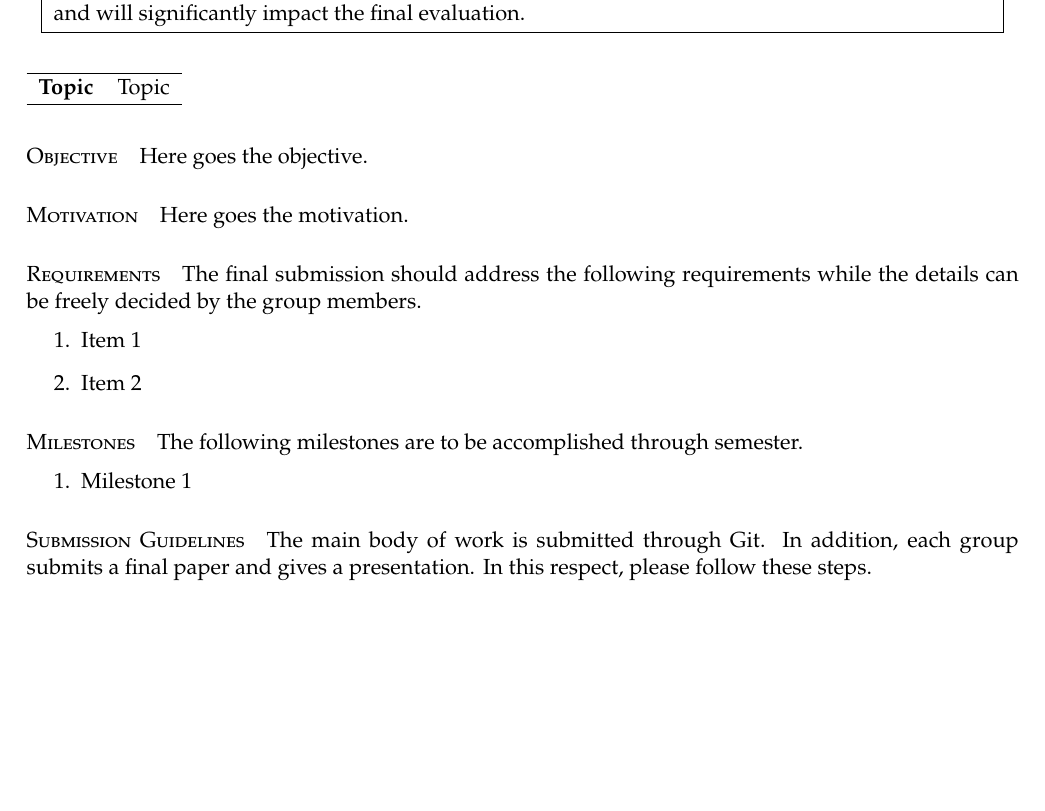
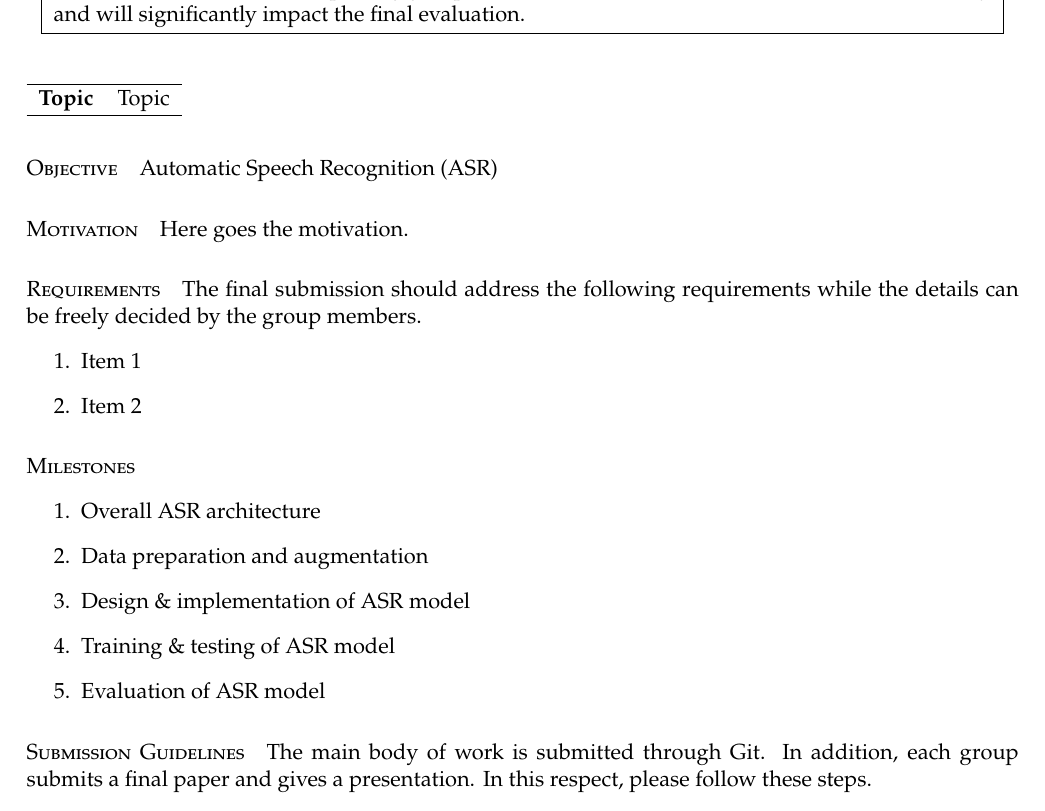
Before and after one commit to strangehiccups/ECE1508, a LaTeX document (Proposal/main.tex): part of page 1 of 2, cut so that both start at the same text, the shorter picture padded with empty space. Compiled offline with pdfLaTeX.

Commit message:
first draft of milestones

```diff
--- a/Proposal/main.tex
+++ b/Proposal/main.tex
@@ -127,7 +127,7 @@
 \end{table}
 
 \paragraph*{Objective}
-Here goes the objective.
+Automatic Speech Recognition (ASR) % evaluate the trade-offs of various ASR techniques?
 
 \paragraph*{Motivation}
 Here goes the motivation.
@@ -139,12 +139,31 @@ Here goes the motivation.
 \end{enumerate}
 
 \paragraph*{Milestones}
-The following milestones are to be accomplished through semester.
 \begin{enumerate}
-	\item Milestone 1
+    \item Overall ASR architecture
+	\item Data preparation and augmentation
+        % \begin{itemize}
+        %     \item resample and convert all audio clips to have uniform sample rate, channels, and duration
+        %     \item audio augmentation (time shift, pitch shift, etc)
+        %     \item convert uniform audio clips into Mel Spectrograms
+        %     \item apply Mel Frequency Cepstral Coefficients (MFCC) to Mel Spectrograms
+        %     \item spectrogram augmentation (frequency mask, time mask, etc)
+        % \end{itemize}
+    \item Design \& implementation of ASR model
+        % \begin{itemize}
+        %     \item generate feature maps (ResNet)
+        %     \item feature maps to features (LSTM)
+        %     \item features to character probabilities (Linear layer + softmax) for each timestep
+        %     \item align input and output sequences (CTC)
+        % \end{itemize}
+    \item Training \& testing of ASR model
+    \item Evaluation of ASR model
+        % \begin{itemize}
+        %     \item accuracy: word error rate (WER)
+        %     \item real time performance
+        %     \item robustness to noise
+        % \end{itemize}
 \end{enumerate}
-
-
 
 \paragraph*{Submission Guidelines} The main body of work is submitted through Git. In addition, each group submits a final paper and gives a presentation. In this respect, please follow these steps.
 \begin{itemize}
```
